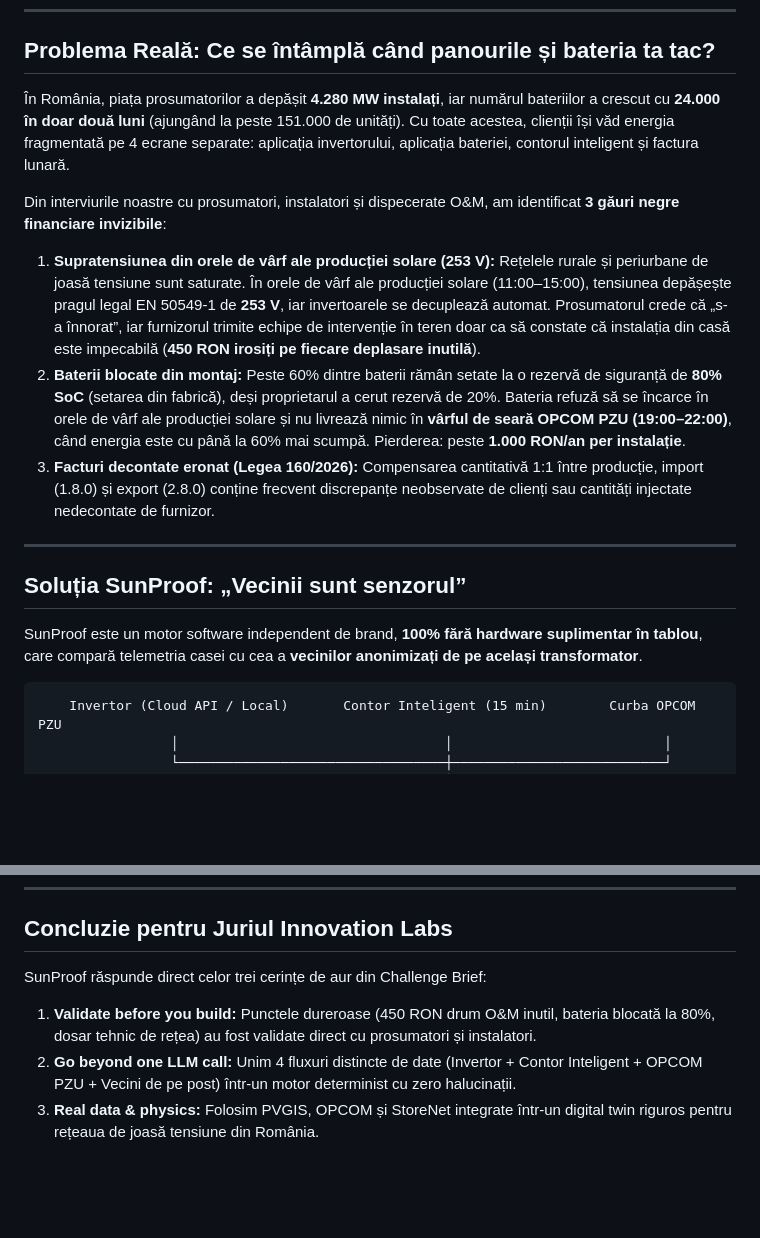
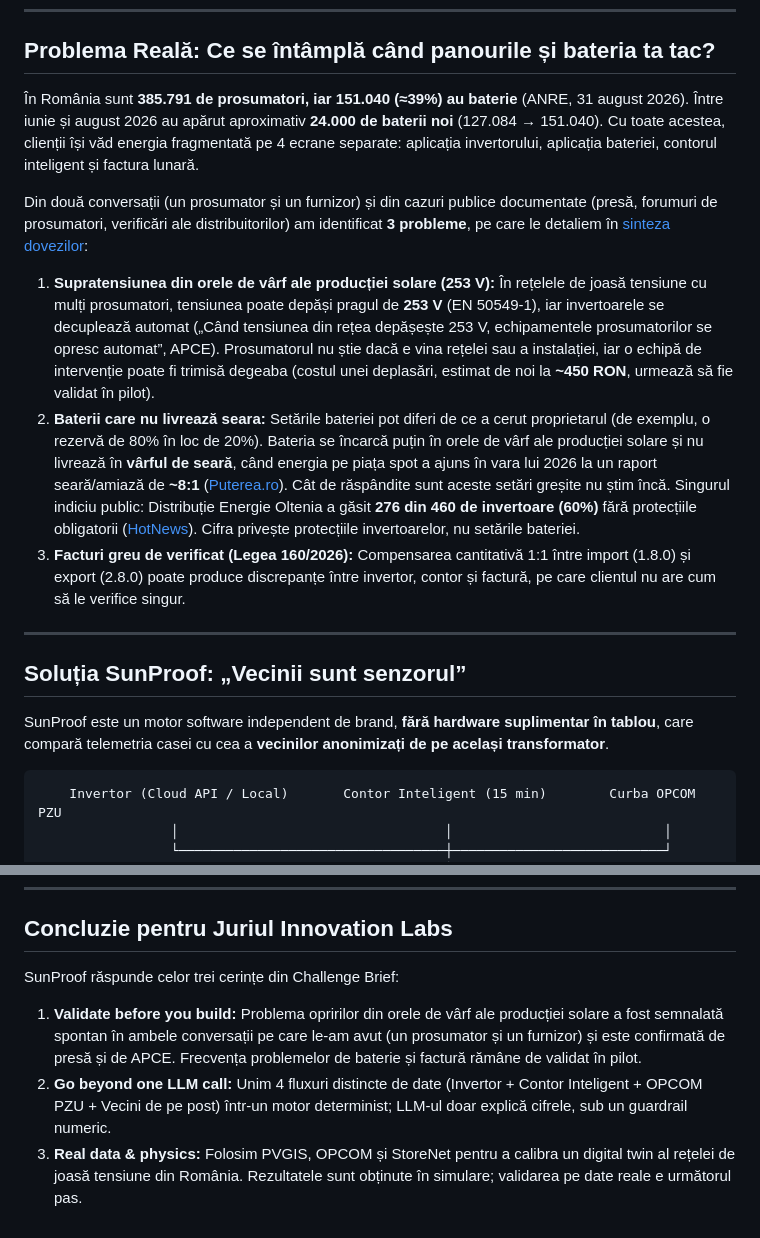
Before and after one commit to AlexandruAchilleF/innovation-labs-project, a Markdown page: README.md, 2 parts joined by grey strips. Drawn GitHub-style; blank space fills up the shorter version.

````diff
--- a/README.md
+++ b/README.md
@@ -29,19 +29,19 @@ Pentru a răspunde cerinței juriului de a **depăși un simplu apel LLM** și d
 
 ## Problema Reală: Ce se întâmplă când panourile și bateria ta tac?
 
-În România, piața prosumatorilor a depășit **4.280 MW instalați**, iar numărul bateriilor a crescut cu **24.000 în doar două luni** (ajungând la peste 151.000 de unități). Cu toate acestea, clienții își văd energia fragmentată pe 4 ecrane separate: aplicația invertorului, aplicația bateriei, contorul inteligent și factura lunară.
+În România sunt **385.791 de prosumatori, iar 151.040 (≈39%) au baterie** (ANRE, 31 august 2026). Între iunie și august 2026 au apărut aproximativ **24.000 de baterii noi** (127.084 → 151.040). Cu toate acestea, clienții își văd energia fragmentată pe 4 ecrane separate: aplicația invertorului, aplicația bateriei, contorul inteligent și factura lunară.
 
-Din interviurile noastre cu prosumatori, instalatori și dispecerate O&M, am identificat **3 găuri negre financiare invizibile**:
+Din două conversații (un prosumator și un furnizor) și din cazuri publice documentate (presă, forumuri de prosumatori, verificări ale distribuitorilor) am identificat **3 probleme**, pe care le detaliem în [sinteza dovezilor](docs/interviews/2026-10-24-sinteza-dovezi-interviuri.md):
 
-1. **Supratensiunea din orele de vârf ale producției solare (253 V):** Rețelele rurale și periurbane de joasă tensiune sunt saturate. În orele de vârf ale producției solare (11:00–15:00), tensiunea depășește pragul legal EN 50549-1 de **253 V**, iar invertoarele se decuplează automat. Prosumatorul crede că „s-a înnorat”, iar furnizorul trimite echipe de intervenție în teren doar ca să constate că instalația din casă este impecabilă (**450 RON irosiți pe fiecare deplasare inutilă**).
-2. **Baterii blocate din montaj:** Peste 60% dintre baterii rămân setate la o rezervă de siguranță de **80% SoC** (setarea din fabrică), deși proprietarul a cerut rezervă de 20%. Bateria refuză să se încarce în orele de vârf ale producției solare și nu livrează nimic în **vârful de seară OPCOM PZU (19:00–22:00)**, când energia este cu până la 60% mai scumpă. Pierderea: peste **1.000 RON/an per instalație**.
-3. **Facturi decontate eronat (Legea 160/2026):** Compensarea cantitativă 1:1 între producție, import (1.8.0) și export (2.8.0) conține frecvent discrepanțe neobservate de clienți sau cantități injectate nedecontate de furnizor.
+1. **Supratensiunea din orele de vârf ale producției solare (253 V):** În rețelele de joasă tensiune cu mulți prosumatori, tensiunea poate depăși pragul de **253 V** (EN 50549-1), iar invertoarele se decuplează automat („Când tensiunea din rețea depășește 253 V, echipamentele prosumatorilor se opresc automat”, APCE). Prosumatorul nu știe dacă e vina rețelei sau a instalației, iar o echipă de intervenție poate fi trimisă degeaba (costul unei deplasări, estimat de noi la **~450 RON**, urmează să fie validat în pilot).
+2. **Baterii care nu livrează seara:** Setările bateriei pot diferi de ce a cerut proprietarul (de exemplu, o rezervă de 80% în loc de 20%). Bateria se încarcă puțin în orele de vârf ale producției solare și nu livrează în **vârful de seară**, când energia pe piața spot a ajuns în vara lui 2026 la un raport seară/amiază de **~8:1** ([Puterea.ro](https://www.puterea.ro/cel-mai-scump-kilowatt-e-cel-pe-care-nu-l-poti-muta/)). Cât de răspândite sunt aceste setări greșite nu știm încă. Singurul indiciu public: Distribuție Energie Oltenia a găsit **276 din 460 de invertoare (60%)** fără protecțiile obligatorii ([HotNews](https://hotnews.ro/prosumatorii-sustin-ca-distribuitorii-de-energie-incearca-sa-le-controleze-productia-panourilor-solare-replica-unui-distribuitor-in-60-dintre-cazuri-instalatiile-prosumatorilor-nu-respecta-paramet-2075879)). Cifra privește protecțiile invertoarelor, nu setările bateriei.
+3. **Facturi greu de verificat (Legea 160/2026):** Compensarea cantitativă 1:1 între import (1.8.0) și export (2.8.0) poate produce discrepanțe între invertor, contor și factură, pe care clientul nu are cum să le verifice singur.
 
 ---
 
 ## Soluția SunProof: „Vecinii sunt senzorul”
 
-SunProof este un motor software independent de brand, **100% fără hardware suplimentar în tablou**, care compară telemetria casei cu cea a **vecinilor anonimizați de pe același transformator**.
+SunProof este un motor software independent de brand, **fără hardware suplimentar în tablou**, care compară telemetria casei cu cea a **vecinilor anonimizați de pe același transformator**.
 
 ```
     Invertor (Cloud API / Local)       Contor Inteligent (15 min)        Curba OPCOM PZU
@@ -138,7 +139,7 @@ cd frontend && npm test
 
 ## Concluzie pentru Juriul Innovation Labs
 
-SunProof răspunde direct celor trei cerințe de aur din Challenge Brief:
-1. **Validate before you build:** Punctele dureroase (450 RON drum O&M inutil, bateria blocată la 80%, dosar tehnic de rețea) au fost validate direct cu prosumatori și instalatori.
-2. **Go beyond one LLM call:** Unim 4 fluxuri distincte de date (Invertor + Contor Inteligent + OPCOM PZU + Vecini de pe post) într-un motor determinist cu zero halucinații.
-3. **Real data & physics:** Folosim PVGIS, OPCOM și StoreNet integrate într-un digital twin riguros pentru rețeaua de joasă tensiune din România.
+SunProof răspunde celor trei cerințe din Challenge Brief:
+1. **Validate before you build:** Problema opririlor din orele de vârf ale producției solare a fost semnalată spontan în ambele conversații pe care le-am avut (un prosumator și un furnizor) și este confirmată de presă și de APCE. Frecvența problemelor de baterie și factură rămâne de validat în pilot.
+2. **Go beyond one LLM call:** Unim 4 fluxuri distincte de date (Invertor + Contor Inteligent + OPCOM PZU + Vecini de pe post) într-un motor determinist; LLM-ul doar explică cifrele, sub un guardrail numeric.
+3. **Real data & physics:** Folosim PVGIS, OPCOM și StoreNet pentru a calibra un digital twin al rețelei de joasă tensiune din România. Rezultatele sunt obținute în simulare; validarea pe date reale e următorul pas.
````
Also changed, not shown: other parts of README.md (+19 -18 lines).
